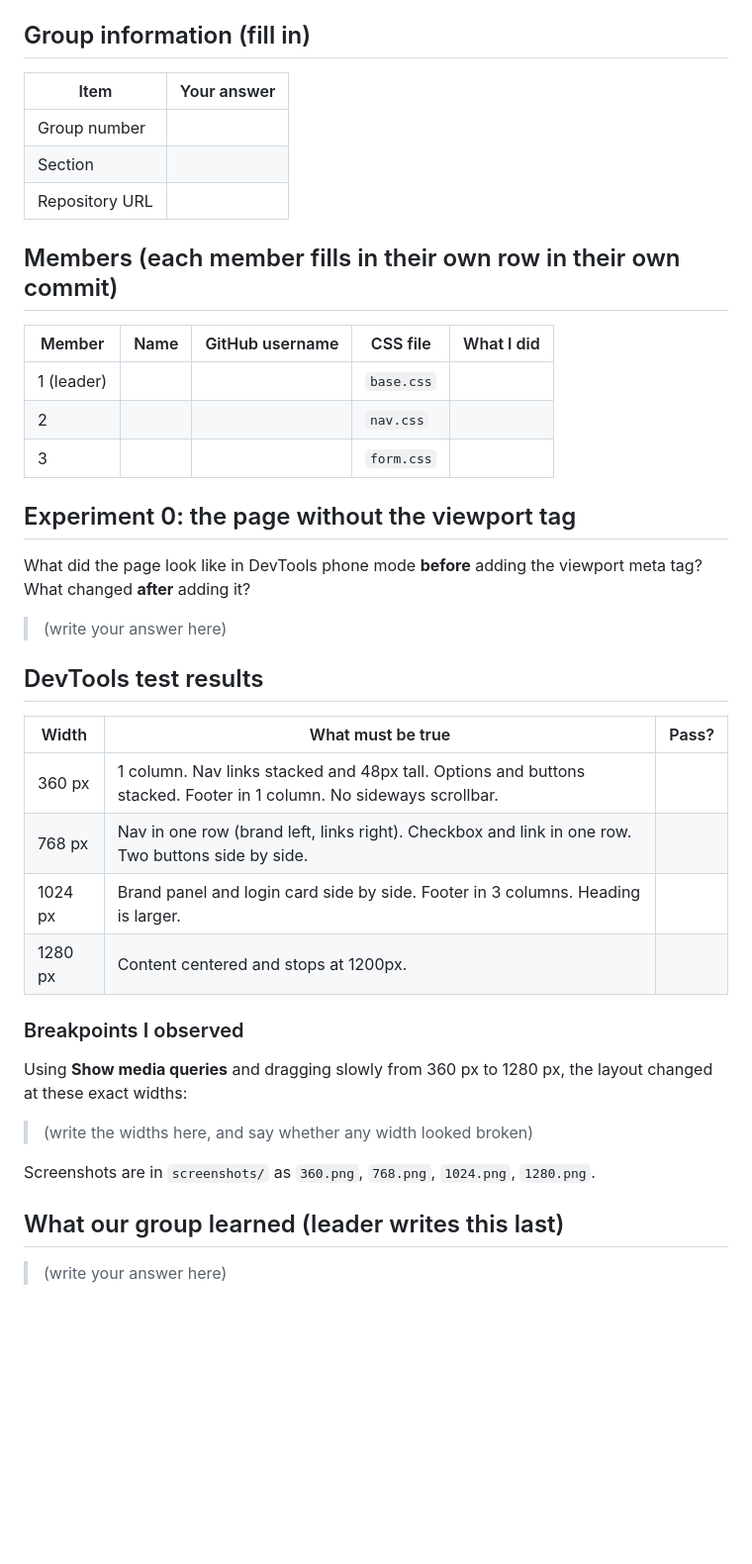
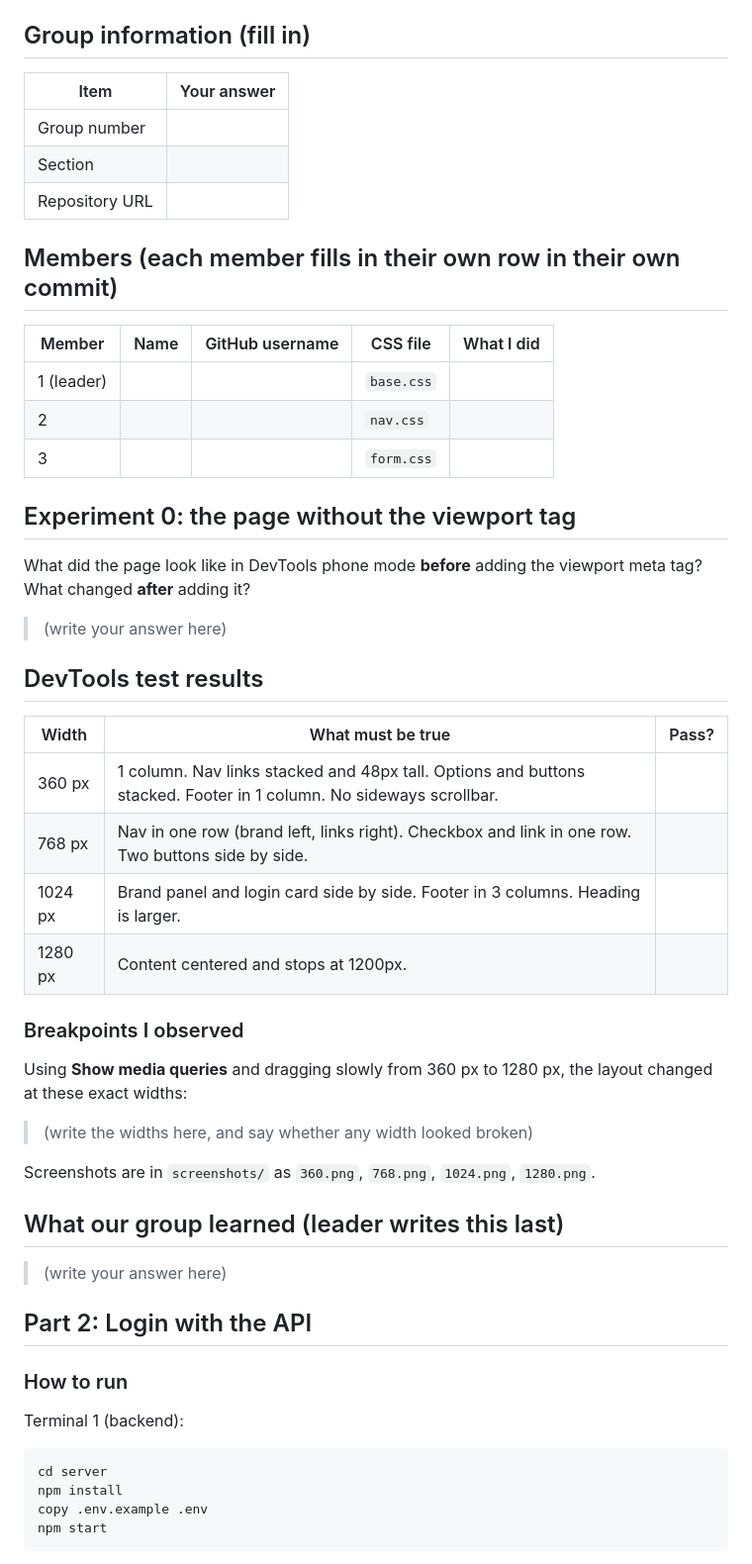
Before and after one commit to enialle2/ccc181-week10-group8prac, a Markdown page: README.md, the part around one of its changes. Shown at 99% size. Drawn GitHub-style; blank space fills up the shorter version.

````diff
--- a/README.md
+++ b/README.md
@@ -21,19 +21,19 @@ npm run build        # must finish with no errors before you submit
 
 ## Group information (fill in)
 
-| Item | Your answer |
-| --- | --- |
-| Group number | |
-| Section | |
-| Repository URL | |
+| Item           | Your answer |
+| -------------- | ----------- |
+| Group number   |             |
+| Section        |             |
+| Repository URL |             |
 
 ## Members (each member fills in their own row in their own commit)
 
-| Member | Name | GitHub username | CSS file | What I did |
-| --- | --- | --- | --- | --- |
-| 1 (leader) | | | `base.css` | |
-| 2 | | | `nav.css` | |
-| 3 | | | `form.css` | |
+| Member     | Name | GitHub username | CSS file   | What I did |
+| ---------- | ---- | --------------- | ---------- | ---------- |
+| 1 (leader) |      |                 | `base.css` |            |
+| 2          |      |                 | `nav.css`  |            |
+| 3          |      |                 | `form.css` |            |
 
 ## Experiment 0: the page without the viewport tag
 
@@ -44,12 +44,12 @@ What changed **after** adding it?
 
 ## DevTools test results
 
-| Width | What must be true | Pass? |
-| --- | --- | --- |
-| 360 px | 1 column. Nav links stacked and 48px tall. Options and buttons stacked. Footer in 1 column. No sideways scrollbar. | |
-| 768 px | Nav in one row (brand left, links right). Checkbox and link in one row. Two buttons side by side. | |
-| 1024 px | Brand panel and login card side by side. Footer in 3 columns. Heading is larger. | |
-| 1280 px | Content centered and stops at 1200px. | |
+| Width   | What must be true                                                                                                  | Pass? |
+| ------- | ------------------------------------------------------------------------------------------------------------------ | ----- |
+| 360 px  | 1 column. Nav links stacked and 48px tall. Options and buttons stacked. Footer in 1 column. No sideways scrollbar. |       |
+| 768 px  | Nav in one row (brand left, links right). Checkbox and link in one row. Two buttons side by side.                  |       |
+| 1024 px | Brand panel and login card side by side. Footer in 3 columns. Heading is larger.                                   |       |
+| 1280 px | Content centered and stops at 1200px.                                                                              |       |
 
 ### Breakpoints I observed
 
@@ -62,3 +62,17 @@ Screenshots are in `screenshots/` as `360.png`, `768.png`, `1024.png`, `1280.png
 ## What our group learned (leader writes this last)
 
 > (write your answer here)
+
+## Part 2: Login with the API
+
+### How to run
+
+Terminal 1 (backend):
+
+```bash
+cd server
+npm install
+copy .env.example .env
+npm start
+```
+
````
Also changed, not shown: other parts of README.md (+31 -0 lines), screenshots/login-fail-360.png (added), screenshots/login-success-360.png (added).
